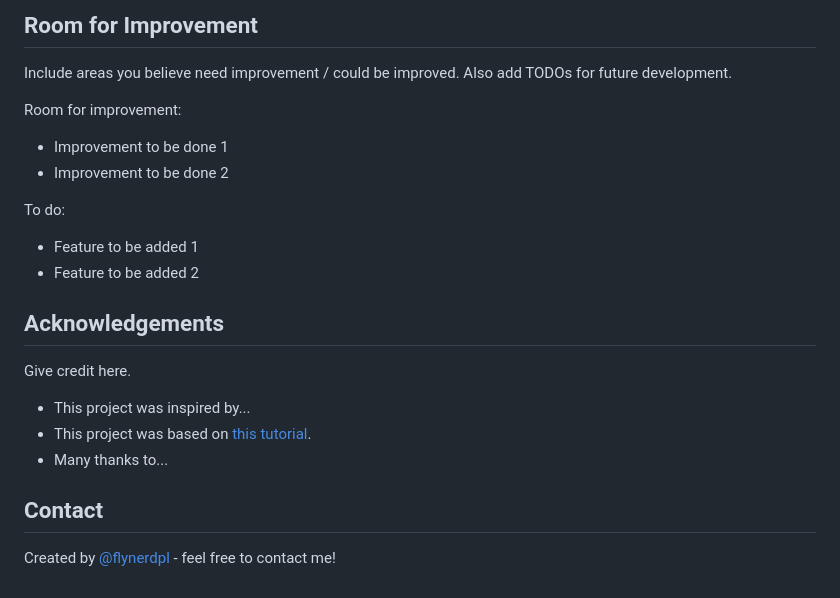
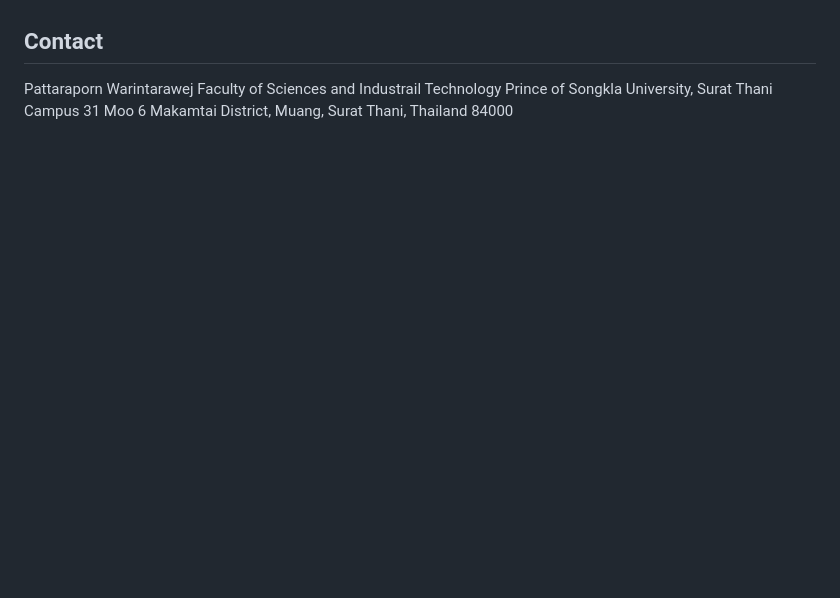
Before and after one commit to 2018Patty/web_programming_portfolio, a Markdown page: README.md, the part around the change printed below. GitHub-like rendering; blank space fills up the shorter version.

```diff
--- a/README.md
+++ b/README.md
@@ -63,28 +27,8 @@ Project is: _in progress_ / _complete_ / _no longer being worked on_. If you are
-## Room for Improvement
-Include areas you believe need improvement / could be improved. Also add TODOs for future development.
-
-Room for improvement:
-- Improvement to be done 1
-- Improvement to be done 2
-
-To do:
-- Feature to be added 1
-- Feature to be added 2
-
-
-## Acknowledgements
-Give credit here.
-- This project was inspired by...
-- This project was based on [this tutorial](https://www.example.com).
-- Many thanks to...
 
 
 ## Contact
-Created by [@flynerdpl](https://www.flynerd.pl/) - feel free to contact me!
 
-
-<!-- Optional -->
-<!-- ## License -->
-<!-- This project is open source and available under the [... License](). -->
-
-<!-- You don't have to include all sections - just the one's relevant to your project -->
+Pattaraporn Warintarawej
+Faculty of Sciences and Industrail Technology
+Prince of Songkla University, Surat Thani Campus
+31 Moo 6 Makamtai District, Muang, Surat Thani, Thailand 84000
```
Also changed, not shown: other parts of README.md (+16 -52 lines), images/roadmap.png (added), 1 other file.
